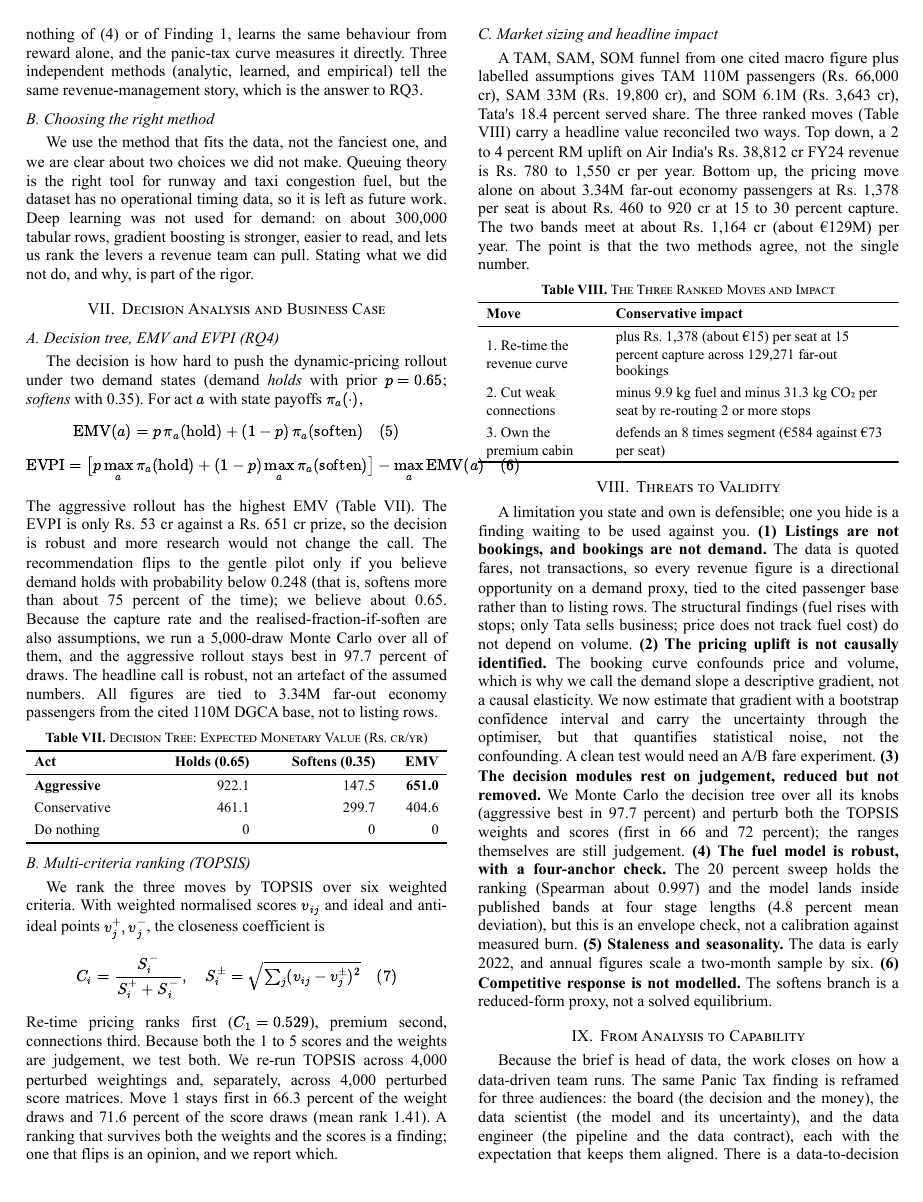
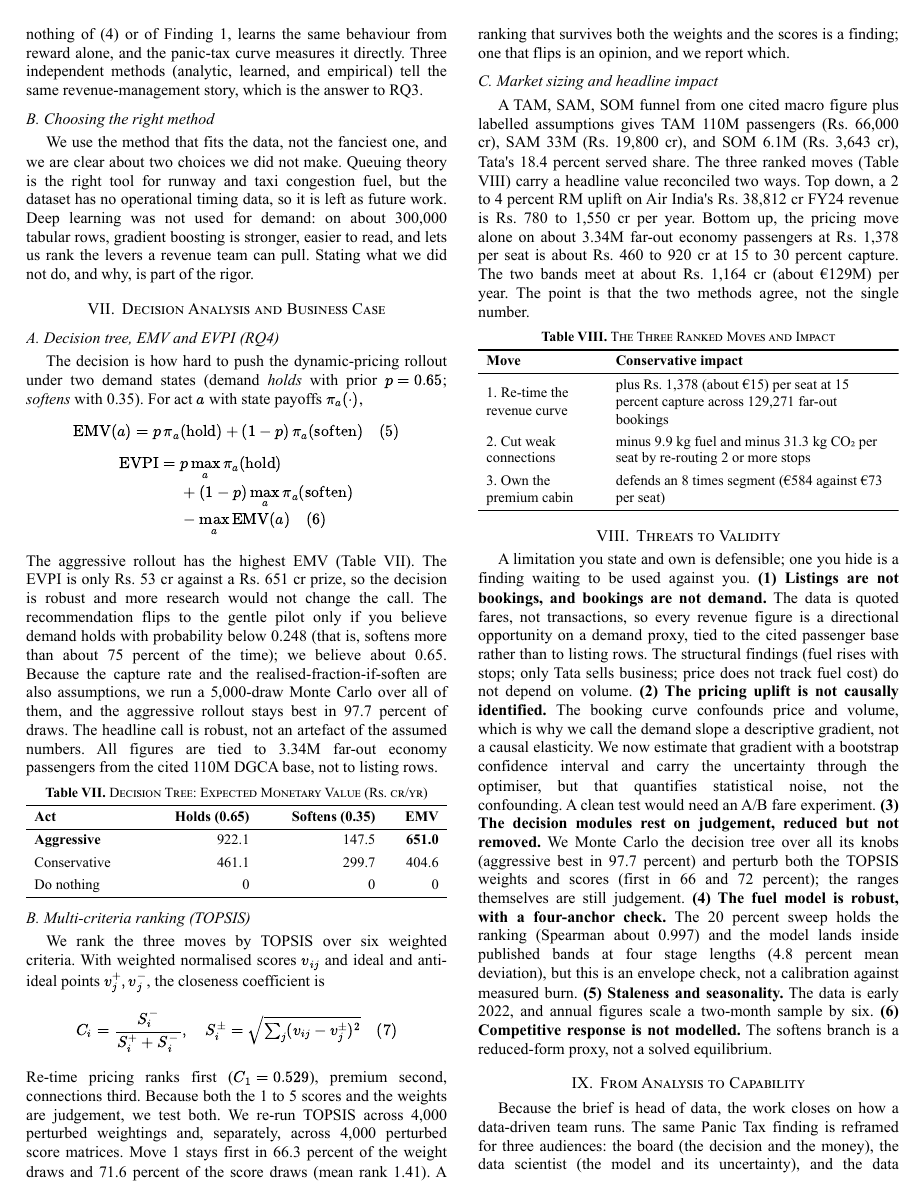
Before and after one commit to ma731/Data-Analytics-for-Decision-Making, a LaTeX paper (deck/AirIndia_IEEE.tex): page 4 of 5. The pictures show the PDF file deck/AirIndia_IEEE.pdf that the author committed with the source.

Commit message:
IEEE paper: wrap equation (6) (EVPI) so it no longer overflows the column
Break the EVPI formula across three short lines (aligned) in both the HTML
and the LaTeX source; regenerate the PDF.

```diff
--- a/deck/AirIndia_IEEE.tex
+++ b/deck/AirIndia_IEEE.tex
@@ -264,7 +264,11 @@ The decision is how aggressively to roll out dynamic pricing under two demand-re
 \label{eq:emv}
 \end{equation}
 \begin{equation}
-\mathrm{EVPI} = \Big[p\max_a \pi_a(\text{hold}) + (1-p)\max_a \pi_a(\text{soften})\Big] - \max_a \mathrm{EMV}(a).
+\begin{aligned}
+\mathrm{EVPI} ={}& p\max_a \pi_a(\text{hold}) \\
+&+ (1-p)\max_a \pi_a(\text{soften}) \\
+&- \max_a \mathrm{EMV}(a).
+\end{aligned}
 \label{eq:evpi}
 \end{equation}
 The aggressive rollout maximises EMV (Table~\ref{tab:dt}). The EVPI is only \INR{}\,53\cr{} against a \INR{}\,651\cr{} prize---the decision is robust, so perfect demand research would barely change the call. The recommendation flips to the conservative pilot only if one believes demand holds with probability below $0.248$ (softens more than $\sim$75\% of the time); we believe $\sim$0.65. Because the capture rate and the realised-fraction-if-soften are also assumptions, we Monte-Carlo all of them (5{,}000 draws): Aggressive stays the EMV-maximising act in \textbf{97.7\%} of draws. The headline call is demonstrated-robust, not an artefact of the assumed numbers. All figures are anchored to 3.34M far-out economy passengers derived from the cited 110M DGCA base, not to scrape-row counts.
```
Also changed, not shown: deck/AirIndia_IEEE.pdf, 1 other file.
